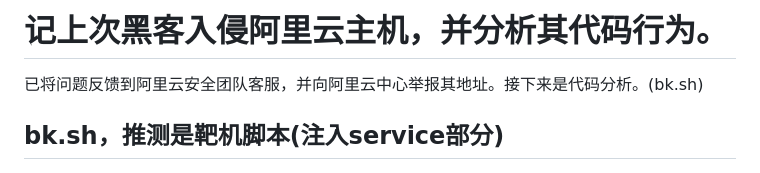
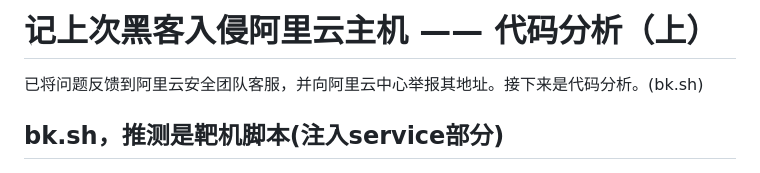
Before and after one commit to hoochanlon/scripts, a Markdown page: LINUXNANO-3.md, the part around the change. Rendered like a GitHub page.

```diff
--- a/LINUXNANO-3.md
+++ b/LINUXNANO-3.md
@@ -1,4 +1,4 @@
-# 记上次黑客入侵阿里云主机，并分析其代码行为。
+# 记上次黑客入侵阿里云主机 —— 代码分析（上）
 
 已将问题反馈到阿里云安全团队客服，并向阿里云中心举报其地址。接下来是代码分析。(bk.sh)
 
```
